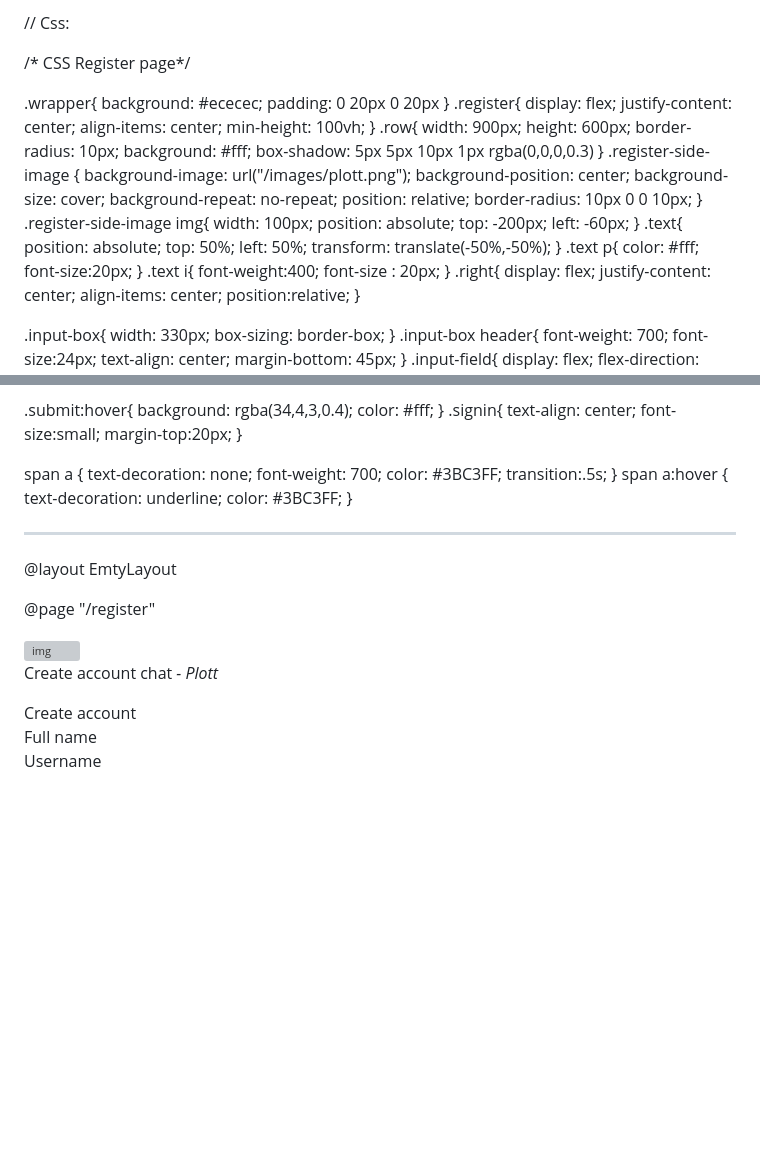
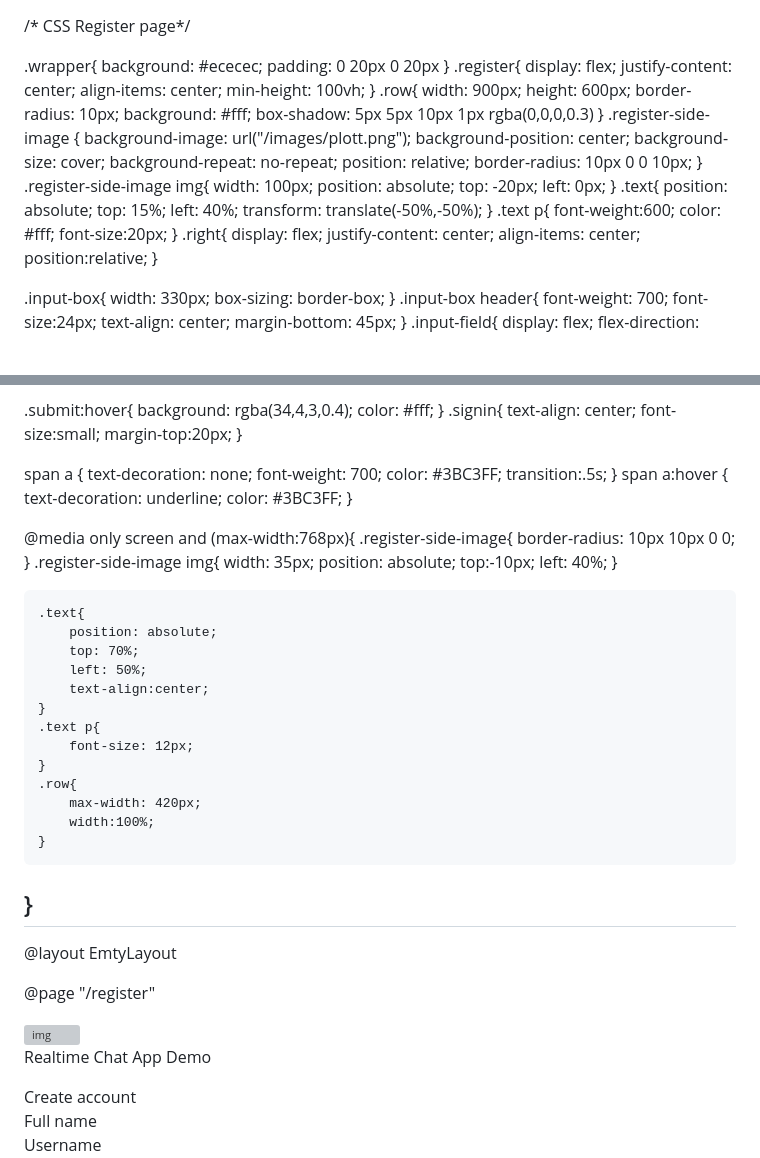
Before and after one commit to haichau0818/my-template, a Markdown page: README.md, 2 parts joined by grey strips. Rendered like a GitHub page; blank space fills up the shorter version; grey boxes are pictures that could not be loaded.

```diff
--- a/README.md
+++ b/README.md
@@ -1,5 +1,3 @@
-// Css:
-
 /* CSS Register page*/
 
 .wrapper{
@@ -30,22 +28,19 @@
 .register-side-image img{
     width: 100px;
     position: absolute;
-    top: -200px;
-    left: -60px;
+    top: -20px;
+    left: 0px;
 }
 .text{
     position: absolute;
-    top: 50%;
-    left: 50%;
+    top: 15%;
+    left: 40%;
     transform: translate(-50%,-50%);
 }
 .text p{
+    font-weight:600;
     color: #fff;
     font-size:20px;
-}
-.text i{
-    font-weight:400;
-    font-size : 20px;
 }
 .right{
     display: flex;
@@ -126,12 +121,36 @@ span a {
     color: #3BC3FF;
     transition:.5s;
 }
-    span a:hover {
-        text-decoration: underline;
-        color: #3BC3FF;
+span a:hover {
+    text-decoration: underline;
+    color: #3BC3FF;
+}
+
+@media only screen and (max-width:768px){
+    .register-side-image{
+        border-radius: 10px 10px 0 0;
+    }
+    .register-side-image img{
+        width: 35px;
+        position: absolute;
+        top:-10px;
+        left: 40%;
     }
 
-
+    .text{
+        position: absolute;
+        top: 70%;
+        left: 50%;
+        text-align:center;
+    }
+    .text p{
+        font-size: 12px;
+    }
+    .row{
+        max-width: 420px;
+        width:100%;
+    }
+}
 ---------------------------
 @layout EmtyLayout
 
@@ -142,7 +161,7 @@ span a {
         <div class="col-md-6 register-side-image">
             <div class="text">
                 <img class="register-image" src="/images/logo_cyllenge_cl.svg" alt="img"/>
-                <p>Create account chat<i> - Plott</i></p>
+               <p>Realtime Chat App Demo</p>
             </div>
         </div>
         <div class="col-md-6 right">
```
